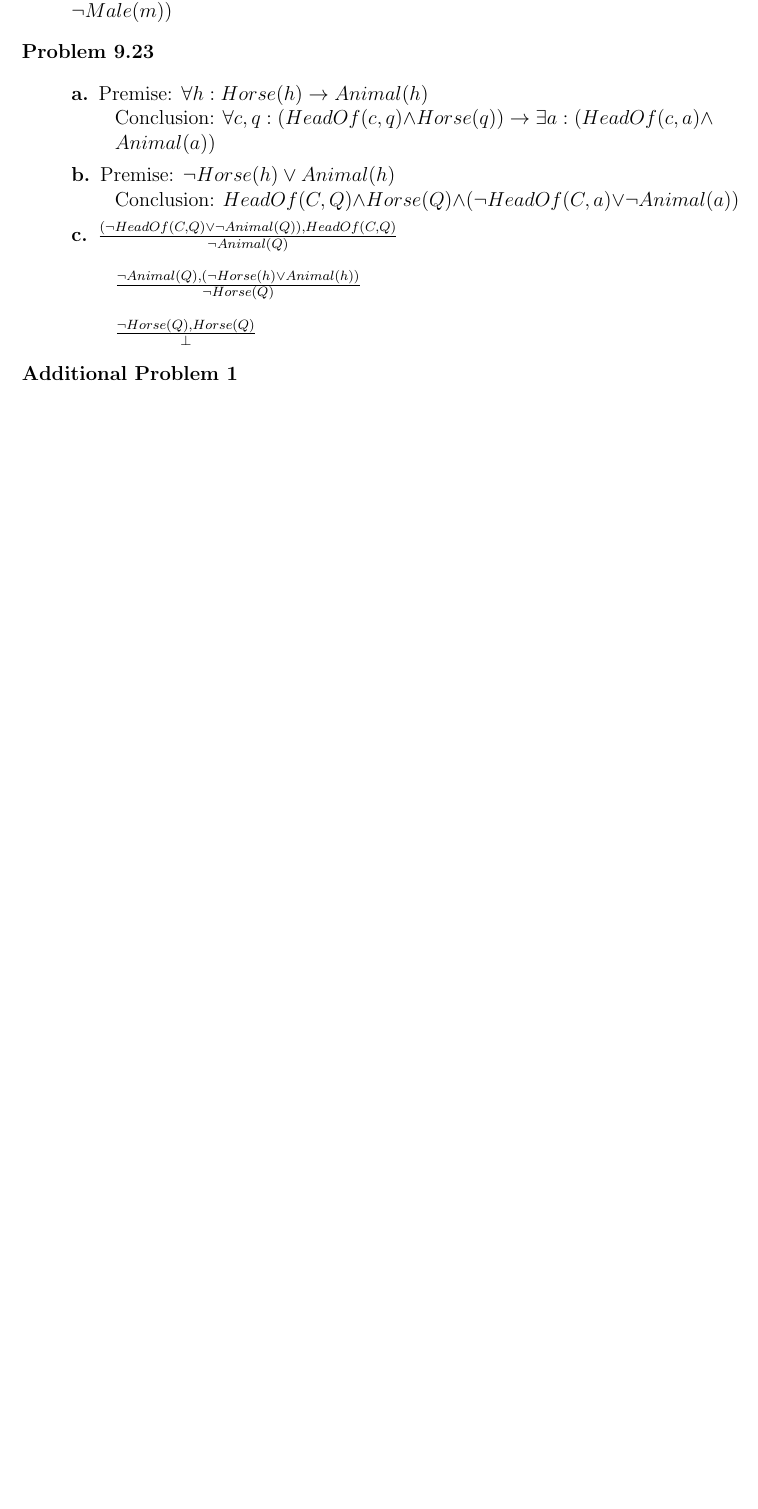
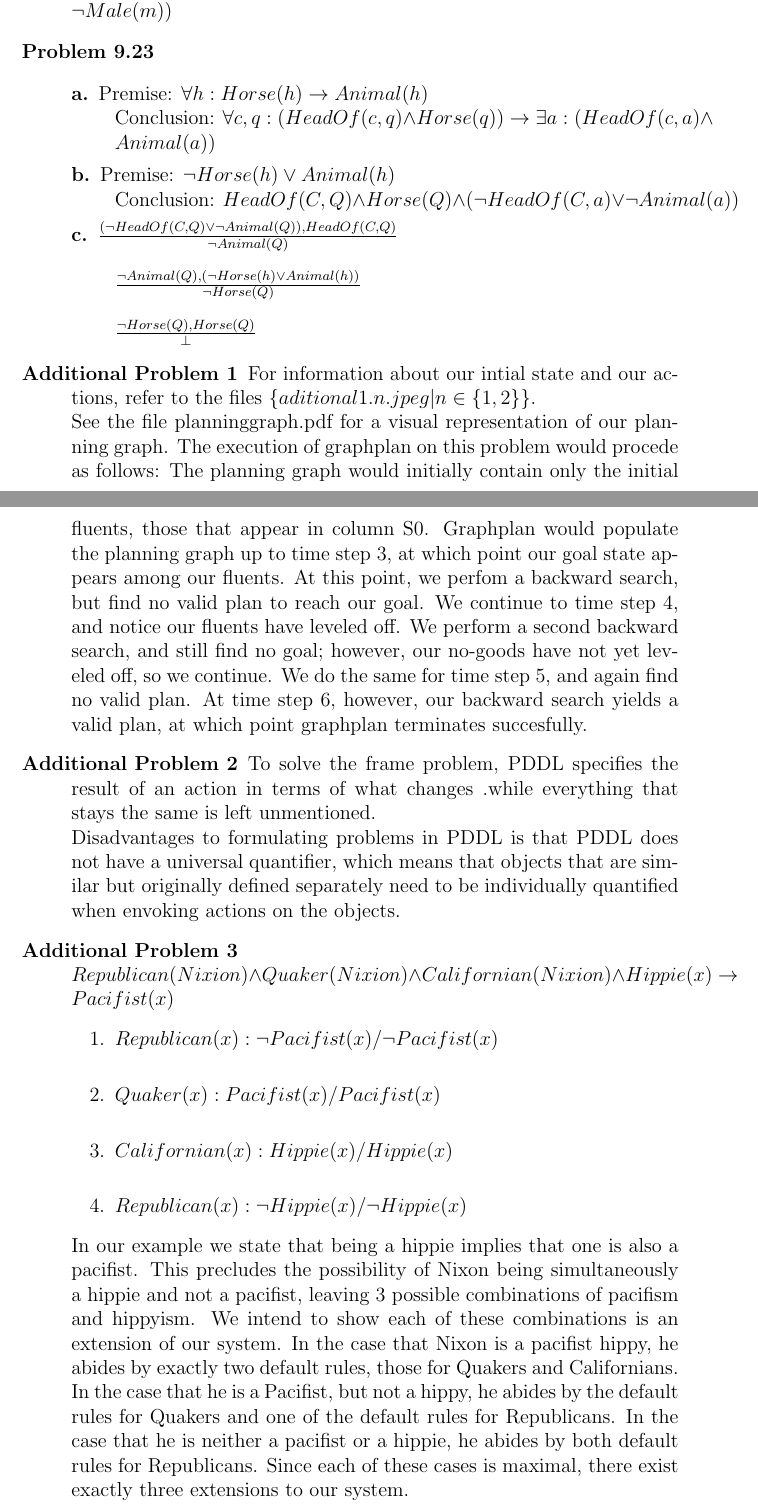
Before and after one commit to person594/cs156, a LaTeX problem sheet (hw4/hw4.tex): part of page 3 of 3 before the commit and two parts of pages 3 and 4 of 4 after it, the two joined at a grey line, cut so that both start at the same text, the shorter picture padded with empty space. Compiled offline with pdfLaTeX.

Commit message:
submitted

```diff
--- a/hw4/hw4.tex
+++ b/hw4/hw4.tex
@@ -173,5 +173,48 @@
 		\end{description}
 
 	\item[Additional Problem 1]
-	\end{description}
+	For information about our intial state and our actions, refer to the files
+	$\{aditional1.n.jpeg|n \in \{1,2\}\}$. \\
+	See the file planninggraph.pdf for a visual representation of our
+	planning graph. The execution of graphplan on this problem would procede
+	as follows: The planning graph would initially contain only the initial
+	fluents, those that appear in column S0. Graphplan would populate the
+	planning graph up to time step 3, at which point our goal state appears
+	among our fluents.  At this point, we perfom a backward search, but find
+	no valid plan to reach our goal.  We continue to time step 4, and notice
+	our fluents have leveled off.  We perform a second backward search, and
+	still find no goal; however, our no-goods have not yet leveled off, so
+	we continue.  We do the same for time step 5, and again find no valid
+	plan.  At time step 6, however, our backward search yields a valid plan,
+	at which point graphplan terminates succesfully.
+	\item[Additional Problem 2]
+	To solve the frame problem, PDDL specifies the result of an action in
+	terms of what changes .while everything that stays the same is left
+	unmentioned. \\
+	Disadvantages to formulating problems in PDDL is that PDDL does not
+	have a universal quantifier, which means that objects that are similar
+	but originally defined separately need to be individually
+	quantified when envoking actions on the objects.
+
+	\item[Additional Problem 3] \hfill \\
+	$Republican(Nixion) \wedge Quaker(Nixion) \wedge Californian(Nixion)
+	\wedge Hippie(x) \rightarrow Pacifist(x)$
+	\begin{enumerate}
+	\item $Republican(x): \neg Pacifist(x) / \neg Pacifist(x)$ \\
+	\item $Quaker(x): Pacifist(x) / Pacifist(x)$ \\
+	\item $Californian(x): Hippie(x) / Hippie(x)$ \\
+	\item $Republican(x): \neg Hippie(x) / \neg Hippie(x)$
+	\end{enumerate}
+ In our example we state that being a hippie implies that one is also a pacifist.
+ This precludes the possibility of Nixon being simultaneously a hippie and
+ not a pacifist, leaving 3 possible combinations of pacifism and hippyism.
+ We intend to show each of these combinations is an extension of our system.
+ In the case that Nixon is a pacifist hippy, he abides by exactly two
+ default rules, those for Quakers and Californians.  In the case that he
+ is a Pacifist, but not a hippy, he abides by the default rules for Quakers
+ and one of the default rules for Republicans.  In the case that he is neither
+ a pacifist or a hippie, he abides by both default rules for Republicans.
+ Since each of these cases is maximal, there exist exactly three extensions
+ to our system.
+\end{description}
 \end{document}
```
Also changed, not shown: hw4/additional1.1.jpeg (added), hw4/additional1.2.jpeg (added), hw4/hw4.pdf, hw4/planninggraph.pdf (added), 3 other files.
